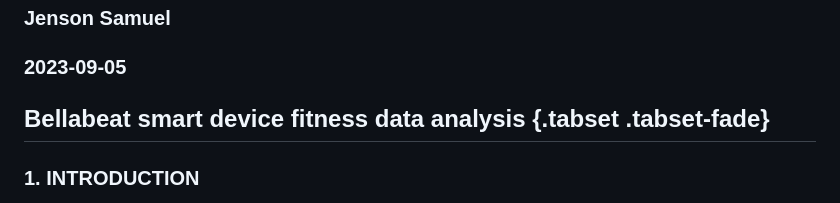
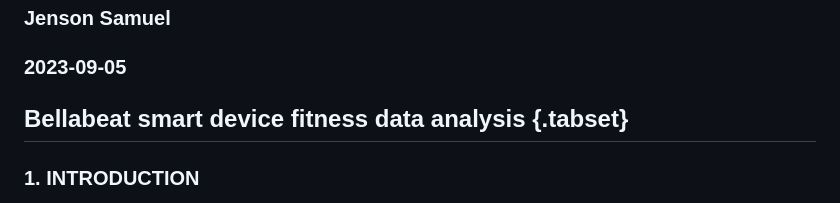
Before and after one commit to thelje/thelje.github.io, a Markdown page: README.md, the part around the change. GitHub-like rendering.

```diff
--- a/README.md
+++ b/README.md
@@ -2,7 +2,7 @@
 ### Jenson Samuel
 ### 2023-09-05
 
-## Bellabeat smart device fitness data analysis {.tabset .tabset-fade}
+## Bellabeat smart device fitness data analysis {.tabset}
 ### 1. INTRODUCTION
 This is a part of google data analysis capstone project, in which, Bellabeat smart device fitness data is used. This data is colected originally from 33 fitbit users. As we progressing further, goes through phases of ask, prepare, prepare, process, analysis and act to succesfully answer the business questions for compleating the case study.
 
```
